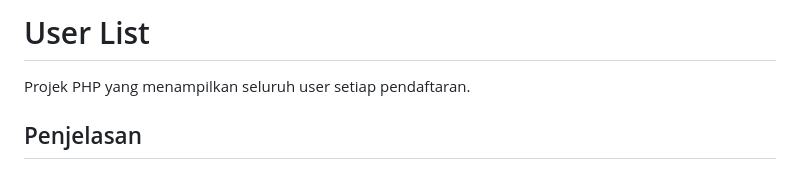
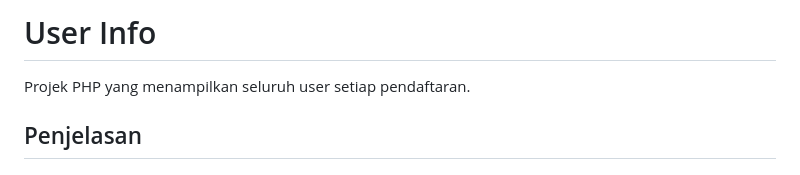
Before and after one commit to 121140060GiovanniLucy/UAS-Pemweb, a Markdown page: README.md, the part around the change. Drawn GitHub-style.

```diff
--- a/README.md
+++ b/README.md
@@ -1,5 +1,5 @@
 
-# User List
+# User Info
 
 Projek PHP yang menampilkan seluruh user setiap pendaftaran.
 
```
